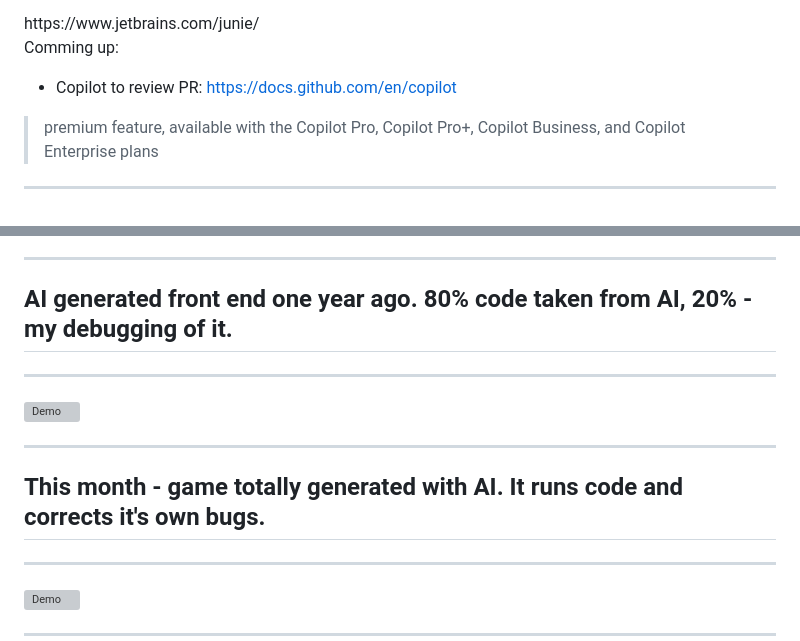
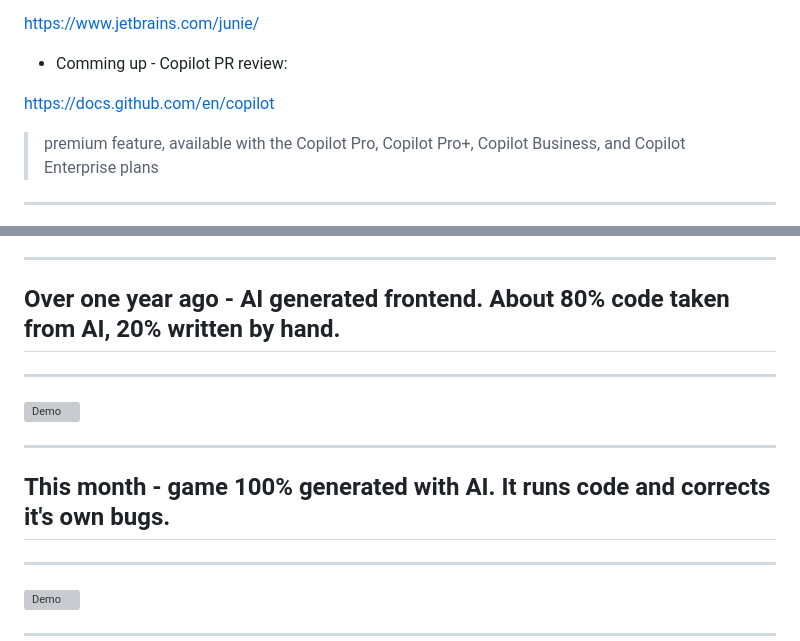
Before and after one commit to bajor/ai-tools-i-use-presentation, a Markdown page: slides.md, 2 parts joined by grey strips. Rendered like a GitHub page; grey boxes are pictures that could not be loaded.

Commit message:
stylistic corrections

```diff
--- a/slides.md
+++ b/slides.md
@@ -28,7 +28,7 @@ general question -> more focused -> example in code
 https://www.jetbrains.com/junie/
 
-Comming up:
-- Copilot to review PR:
+- Comming up - Copilot PR review:
+
 https://docs.github.com/en/copilot
 
 > premium feature, available with the Copilot Pro, Copilot Pro+, Copilot Business, and Copilot Enterprise plans
@@ -85,7 +85,7 @@ News from 5th of June on techcrunch:
 
 ---
 
-## AI generated front end one year ago. 80% code taken from AI, 20% - my debugging of it.
+## Over one year ago - AI generated frontend. About 80% code taken from AI, 20% written by hand.
 
 ---
 
@@ -93,7 +93,7 @@ News from 5th of June on techcrunch:
 
 ---
 
-## This month - game totally generated with AI. It runs code and corrects it's own bugs.
+## This month - game 100% generated with AI. It runs code and corrects it's own bugs.
 
 ---
 
```
Also changed, not shown: other parts of slides.md (+1 -1 lines).
